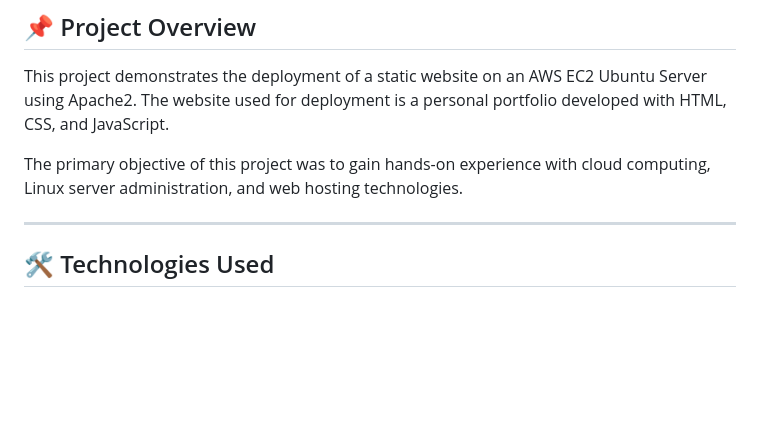
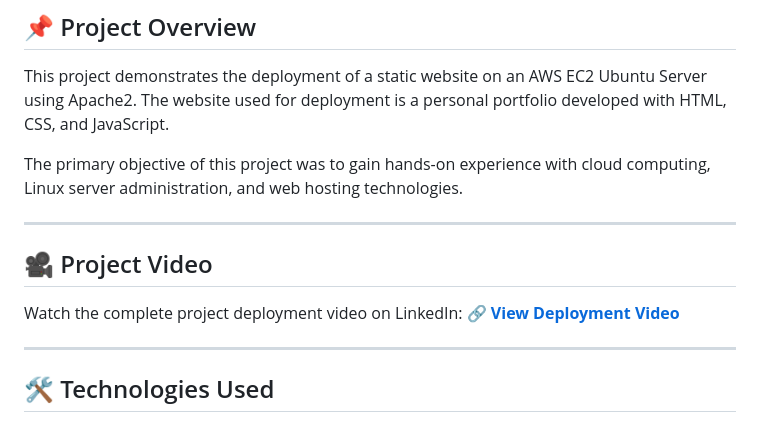
Before and after one commit to chimataraghuram/AWS-EC2-Website-Deployment-Using-Ubuntu-Apache2, a Markdown page: README.md, the part around the change. GitHub-like rendering; blank space fills up the shorter version.

Commit message:
Add Project Video link to README

```diff
--- a/README.md
+++ b/README.md
@@ -5,6 +5,13 @@
 This project demonstrates the deployment of a static website on an AWS EC2 Ubuntu Server using Apache2. The website used for deployment is a personal portfolio developed with HTML, CSS, and JavaScript.
 
 The primary objective of this project was to gain hands-on experience with cloud computing, Linux server administration, and web hosting technologies.
+
+---
+
+## 🎥 Project Video
+
+Watch the complete project deployment video on LinkedIn:
+🔗 **[View Deployment Video](https://www.linkedin.com/posts/chimataraghuram_aws-ec2-ubuntu-ugcPost-7342919873024401408-oiGl/)**
 
 ---
 
```
